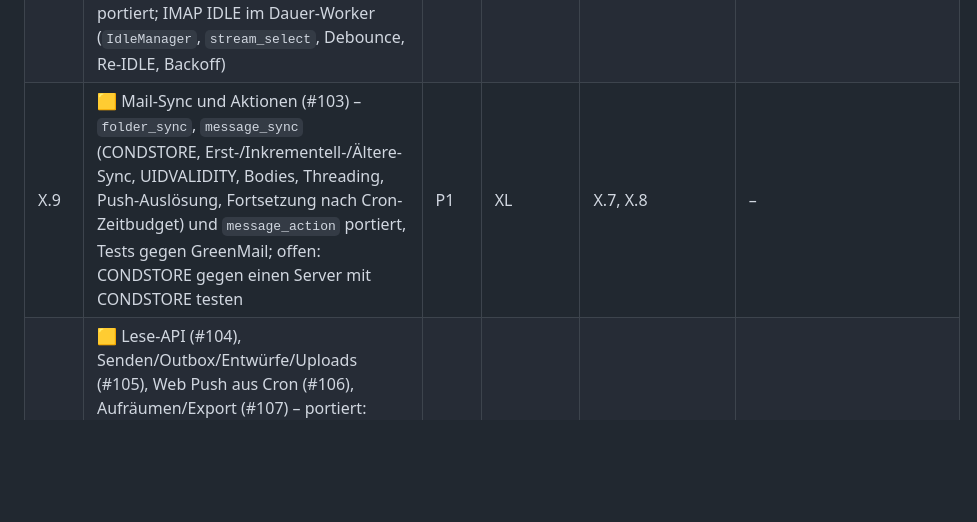
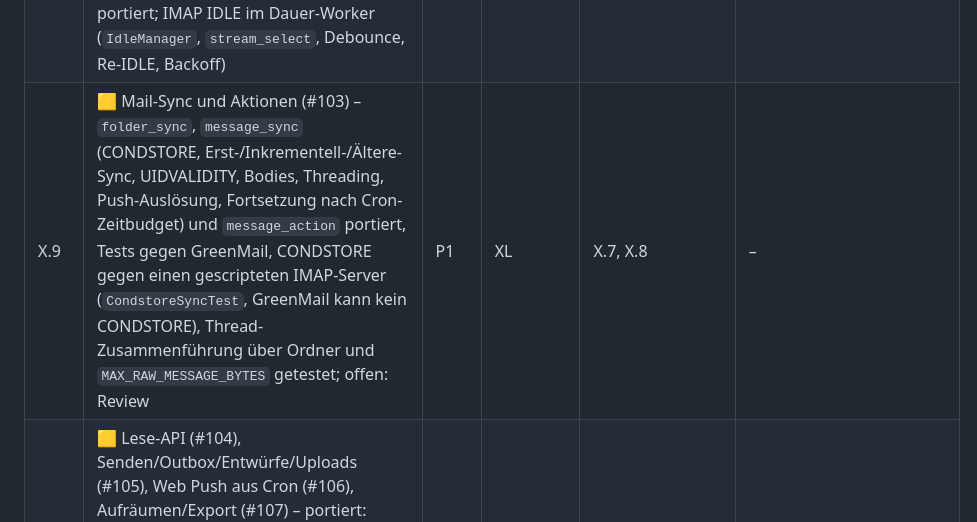
Before and after one commit to mszkb/fastmail-alternative, a Markdown page: ROADMAP.md, the part around the change. GitHub-like rendering; blank space fills up the shorter version.

Commit message:
Roadmap: CONDSTORE and threading are tested
Co-Authored-By: Claude Opus 5.5 <noreply@anthropic.com>
Claude-Session: https://claude.ai/code/session_01TF1aiKMxornt5eRm3mEXZr

```diff
--- a/ROADMAP.md
+++ b/ROADMAP.md
@@ -169,7 +169,7 @@ Ziel: Self-Hosting auf jedem Webhoster mit PHP und MySQL; Docker Compose bleibt
 | X.6  | 🟨 Setup, Login, Sessions und Geräte (#100) – `/api/auth/*` in PHP: Setup-Code (`SETUP_TOKEN` oder generiert, nur SHA-256 in `app_state`, `bin/setup-code.php`), argon2id (liest Hashes anderer Argon2id-Implementierungen), Sessions mit Rotation/Idle/absolutem Timeout, Lockout; Contract-Tests auth grün gegen PHP; offen: Review                                                                                                                                                                                                                                                                                                                                   | P1   | M       | X.4, X.5       | Contract-Tests Auth grün                         |
 | X.7  | 🟨 Konten, Identitäten, sichere IMAP/SMTP-Verbindungen (#101) – Transport-Policy/SSRF-Schutz, eigener IMAP-/SMTP-Client für den Verbindungstest, `/api/accounts` und Identitäten in PHP; Contract-Tests accounts/identities grün gegen PHP mit GreenMail; offen: Review                                                                                                                                                                                                                                                                                                                                                                                                 | P1   | L       | X.6            | –                                                |
 | X.8  | ✅ Job-Queue, Cron-Runner, optionaler Worker mit IMAP IDLE (#102) – `src/Jobs`: Claim mit `SKIP LOCKED`, ein Job je Konto, Circuit-Breaker, Host-Limit in der DB, Backoff, verlorene Jobs, Scheduler, `bin/cron.php`/`public/cron.php` (Token)/`bin/worker.php` mit Runner-Lock; Tests aus scheduler/account-isolation portiert; IMAP IDLE im Dauer-Worker (`IdleManager`, `stream_select`, Debounce, Re-IDLE, Backoff)                                                                                                                                                                                                                                                 | P1   | L       | X.4            | –                                                |
-| X.9  | 🟨 Mail-Sync und Aktionen (#103) – `folder_sync`, `message_sync` (CONDSTORE, Erst-/Inkrementell-/Ältere-Sync, UIDVALIDITY, Bodies, Threading, Push-Auslösung, Fortsetzung nach Cron-Zeitbudget) und `message_action` portiert, Tests gegen GreenMail; offen: CONDSTORE gegen einen Server mit CONDSTORE testen                                                                                                                                                                                                                                                                                                                                                          | P1   | XL      | X.7, X.8       | –                                                |
+| X.9  | 🟨 Mail-Sync und Aktionen (#103) – `folder_sync`, `message_sync` (CONDSTORE, Erst-/Inkrementell-/Ältere-Sync, UIDVALIDITY, Bodies, Threading, Push-Auslösung, Fortsetzung nach Cron-Zeitbudget) und `message_action` portiert, Tests gegen GreenMail, CONDSTORE gegen einen gescripteten IMAP-Server (`CondstoreSyncTest`, GreenMail kann kein CONDSTORE), Thread-Zusammenführung über Ordner und `MAX_RAW_MESSAGE_BYTES` getestet; offen: Review                                                                                                                                                                                                                                                                                                                                                          | P1   | XL      | X.7, X.8       | –                                                |
 | X.10 | 🟨 Lese-API (#104), Senden/Outbox/Entwürfe/Uploads (#105), Web Push aus Cron (#106), Aufräumen/Export (#107) – portiert: Lese-API inkl. IMAP-Suche (#104), Web Push mit eigener VAPID/aes128gcm-Implementierung (#106), Cleanup/account_cleanup, Konfig-Export/-Import, Settings, Speicher, Sync-Routen (#107), Senden/Postausgang/Entwürfe/Uploads mit Sent-Kopie und IMAP-Drafts-Sync (#105); HTTP-Contract-Tests der Mail-Endpunkte (`packages/contract-tests/test/mail.test.ts`), Unit-Tests für den HTML-Sanitizer (`tests/Unit/Mail/HtmlSanitizerTest.php`); offen: Review                                                                                        | P1   | L       | X.9            | –                                                |
 | X.11 | 🟨 Backup/Restore MySQL (#108) – verschlüsselte Backups ohne `mysqldump` (`bin/console backup create/verify/restore`); der Import aus PostgreSQL entfällt (Owner-Entscheidung 2026-10-08: keine Datenübernahme aus dem Node-Backend, #110); offen: Nightly                                                                                                                                                                                                                                                                                                                                                                                                              | P1   | L       | X.4, X.5       | Backup/Restore für MySQL getestet                |
 | X.12 | 🟨 Deployment: Shared-Hosting-Paket, Installer-Check, Docker-Image (#109) – `bin/check.php`, Web-Installer `install.php` (getestet), ZIP `scripts/build-php-release.sh`, Docker-Image `apps/server-php/Dockerfile` (seit #110 Standard in `docker-compose.yml`); offen: Image-Build/Compose-Start auf amd64 und arm64, Test auf echtem Webspace                                                                                                                                                                                                                                                                                                                         | P1   | L       | X.10           | Installation auf Shared Hosting nach Doku        |
```
